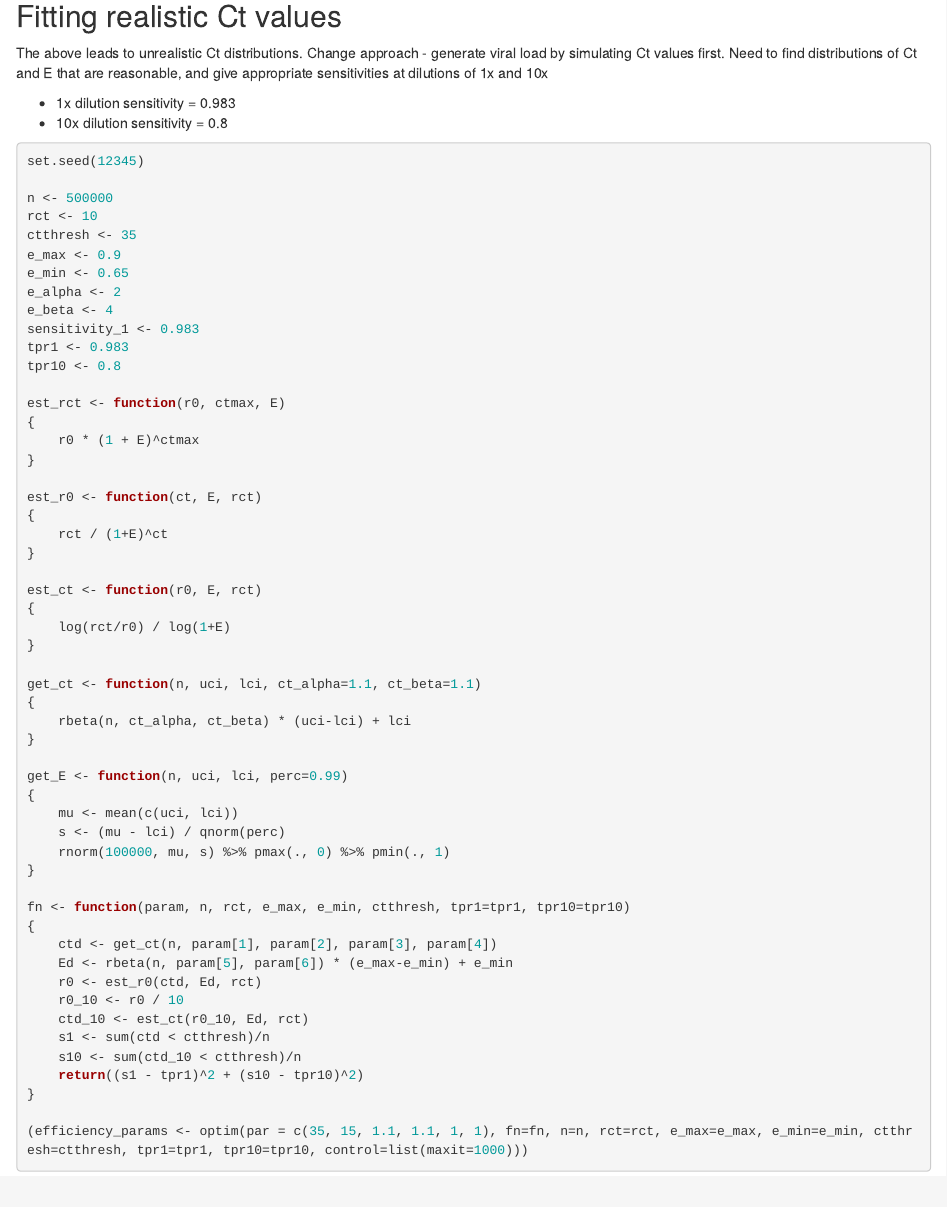
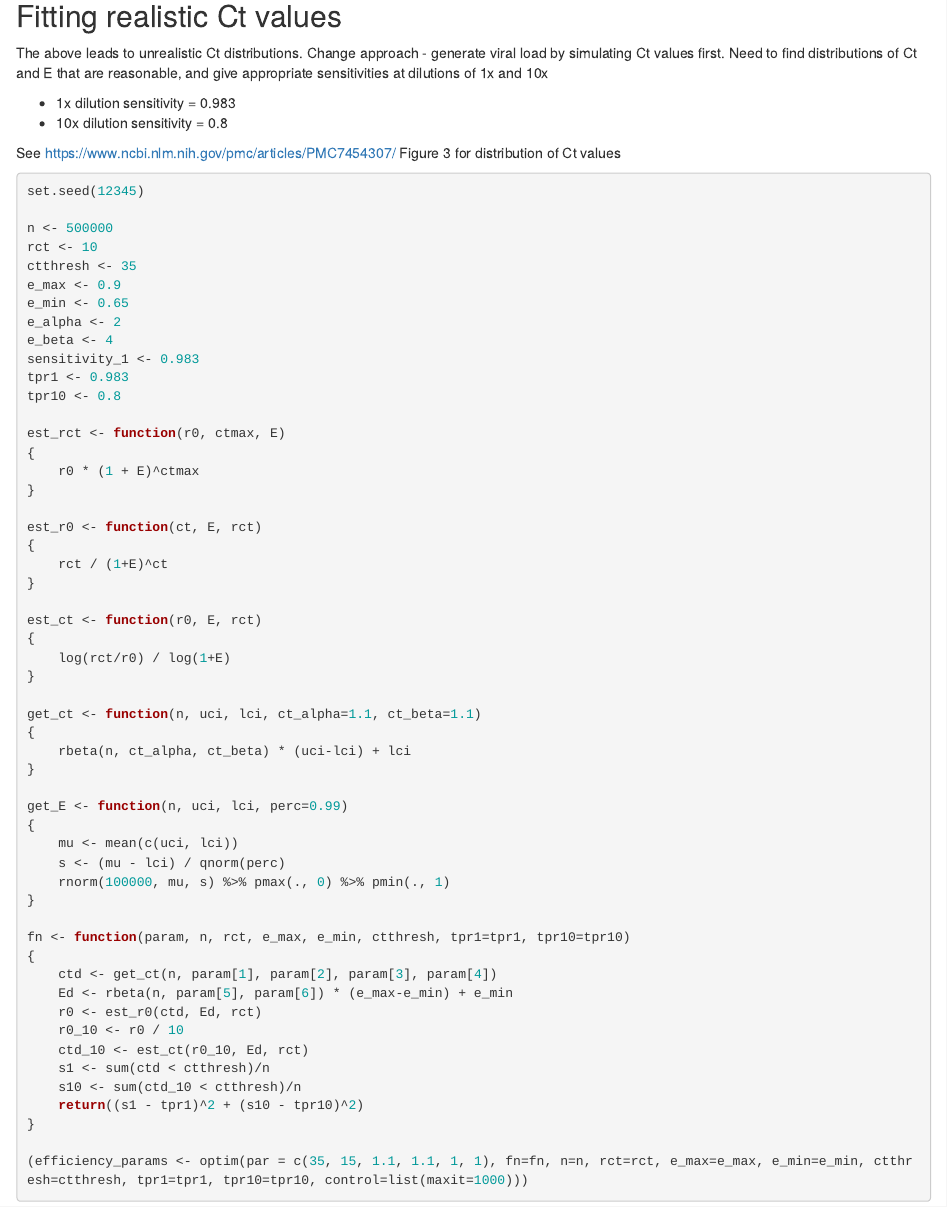
Before and after one commit to explodecomputer/covid-uob-pooling, an R Markdown document (docs/ct.rmd): the page in a window 1100 px wide, from 4550 px down. Rendered offline with R 4.5, knitr and Pandoc, with nearby package versions; some code elsewhere in the file could not run offline.

Commit message:
added ref

````diff
--- a/docs/ct.rmd
+++ b/docs/ct.rmd
@@ -113,6 +113,9 @@ The above leads to unrealistic Ct distributions. Change approach - generate vira
 - 1x dilution sensitivity = 0.983
 - 10x dilution sensitivity = 0.8
 
+See https://www.ncbi.nlm.nih.gov/pmc/articles/PMC7454307/ Figure 3 for distribution of Ct values
+
+
 ```{r}
 set.seed(12345)
 
````
